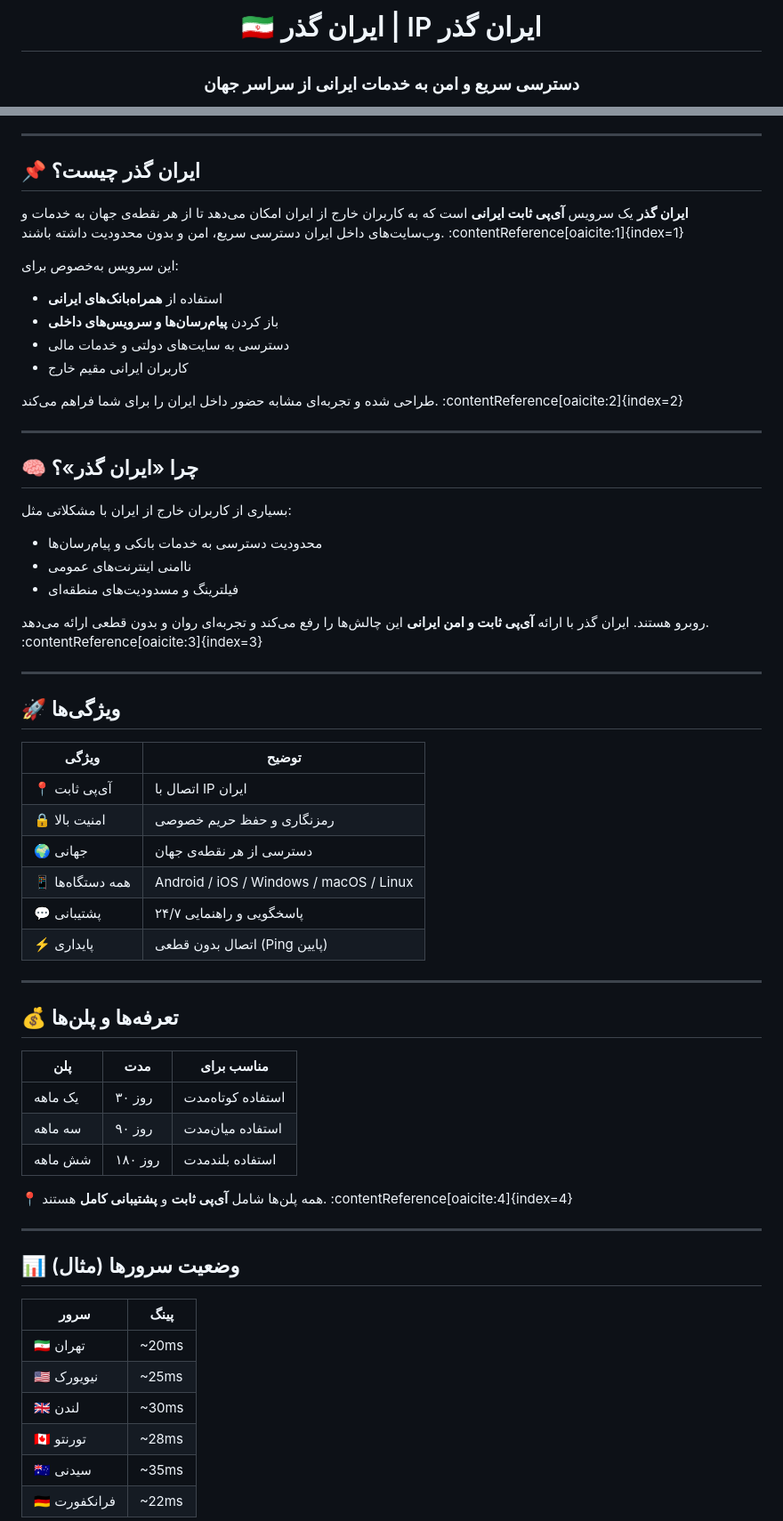
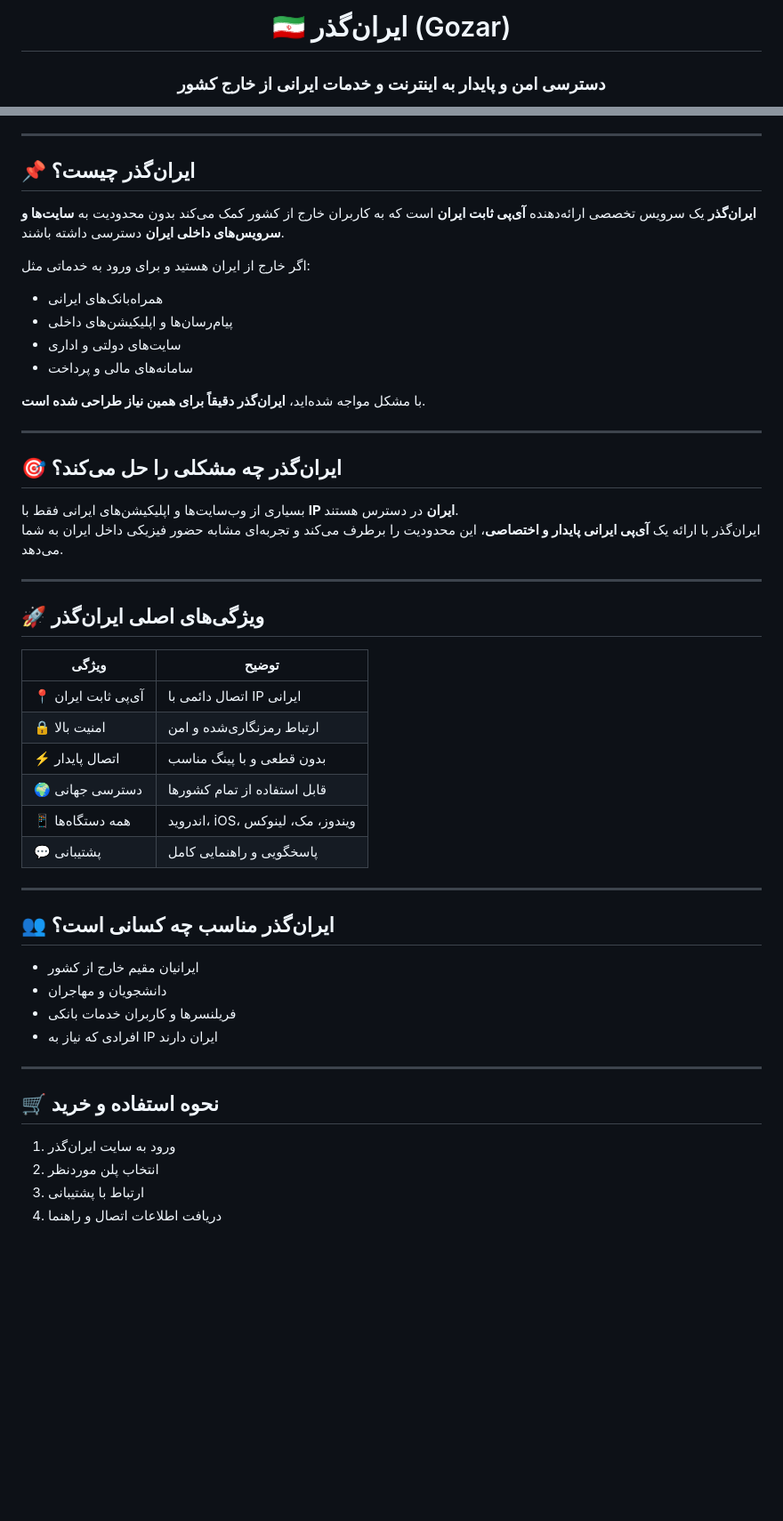
Before and after one commit to matinmok/gozar, a Markdown page: README.md, 2 parts joined by grey strips. Shown at 89% size. Drawn GitHub-style; blank space fills up the shorter version.

Commit message:
Update README.md for branding and clarity

```diff
--- a/README.md
+++ b/README.md
@@ -1,7 +1,7 @@
 <div align="center">
 
-# 🇮🇷 ایران گذر | IP ایران گذر
+# 🇮🇷 ایران‌گذر (Gozar)
 
-### دسترسی سریع و امن به خدمات ایرانی از سراسر جهان
+### دسترسی امن و پایدار به اینترنت و خدمات ایرانی از خارج کشور
 
 [🌐 سایت رسمی](https://matinmok.github.io/gozar/) •
@@ -12,64 +11,53 @@
 
 ---
 
-## 📌 ایران گذر چیست؟
+## 📌 ایران‌گذر چیست؟
 
-**ایران گذر** یک سرویس **آی‌پی ثابت ایرانی** است که به کاربران خارج از ایران امکان می‌دهد تا از هر نقطه‌ی جهان به خدمات و وب‌سایت‌های داخل ایران دسترسی سریع، امن و بدون محدودیت داشته باشند. :contentReference[oaicite:1]{index=1}
+**ایران‌گذر** یک سرویس تخصصی ارائه‌دهنده **آی‌پی ثابت ایران** است که به کاربران خارج از کشور کمک می‌کند بدون محدودیت به **سایت‌ها و سرویس‌های داخلی ایران** دسترسی داشته باشند.
 
-این سرویس به‌خصوص برای:
-- استفاده از **همراه‌بانک‌های ایرانی**
-- باز کردن **پیام‌رسان‌ها و سرویس‌های داخلی**
-- دسترسی به سایت‌های دولتی و خدمات مالی
-- کاربران ایرانی مقیم خارج
+اگر خارج از ایران هستید و برای ورود به خدماتی مثل:
+- همراه‌بانک‌های ایرانی
+- پیام‌رسان‌ها و اپلیکیشن‌های داخلی
+- سایت‌های دولتی و اداری
+- سامانه‌های مالی و پرداخت
 
-طراحی شده و تجربه‌ای مشابه حضور داخل ایران را برای شما فراهم می‌کند. :contentReference[oaicite:2]{index=2}
+با مشکل مواجه شده‌اید، **ایران‌گذر دقیقاً برای همین نیاز طراحی شده است**.
 
 ---
 
-## 🧠 چرا «ایران گذر»؟
+## 🎯 ایران‌گذر چه مشکلی را حل می‌کند؟
 
-بسیاری از کاربران خارج از ایران با مشکلاتی مثل:
-- محدودیت دسترسی به خدمات بانکی و پیام‌رسان‌ها
-- ناامنی اینترنت‌های عمومی
-- فیلترینگ و مسدودیت‌های منطقه‌ای
-
-روبرو هستند. ایران گذر با ارائه **آی‌پی ثابت و امن ایرانی** این چالش‌ها را رفع می‌کند و تجربه‌ای روان و بدون قطعی ارائه می‌دهد. :contentReference[oaicite:3]{index=3}
+بسیاری از وب‌سایت‌ها و اپلیکیشن‌های ایرانی فقط با **IP ایران** در دسترس هستند.
+ایران‌گذر با ارائه یک **آی‌پی ایرانی پایدار و اختصاصی**، این محدودیت را برطرف می‌کند و تجربه‌ای مشابه حضور فیزیکی داخل ایران به شما می‌دهد.
 
 ---
 
-## 🚀 ویژگی‌ها
+## 🚀 ویژگی‌های اصلی ایران‌گذر
 
 | ویژگی | توضیح |
-|--------|--------|
-| 📍 آی‌پی ثابت | اتصال با IP ایران |
-| 🔒 امنیت بالا | رمزنگاری و حفظ حریم خصوصی |
-| 🌍 جهانی | دسترسی از هر نقطه‌ی جهان |
-| 📱 همه دستگاه‌ها | Android / iOS / Windows / macOS / Linux |
-| 💬 پشتیبانی | پاسخگویی و راهنمایی ۲۴/۷ |
-| ⚡ پایداری | اتصال بدون قطعی (Ping پایین) |
+|------|------|
+| 📍 آی‌پی ثابت ایران | اتصال دائمی با IP ایرانی |
+| 🔒 امنیت بالا | ارتباط رمزنگاری‌شده و امن |
+| ⚡ اتصال پایدار | بدون قطعی و با پینگ مناسب |
+| 🌍 دسترسی جهانی | قابل استفاده از تمام کشورها |
+| 📱 همه دستگاه‌ها | اندروید، iOS، ویندوز، مک، لینوکس |
+| 💬 پشتیبانی | پاسخگویی و راهنمایی کامل |
 
 ---
 
-## 💰 تعرفه‌ها و پلن‌ها
+## 👥 ایران‌گذر مناسب چه کسانی است؟
 
-| پلن | مدت | مناسب برای |
-|------|------|-------------|
-| یک ماهه | ۳۰ روز | استفاده کوتاه‌مدت |
-| سه ماهه | ۹۰ روز | استفاده میان‌مدت |
-| شش ماهه | ۱۸۰ روز | استفاده بلندمدت |
-
-📍 همه پلن‌ها شامل **آی‌پی ثابت** و **پشتیبانی کامل** هستند. :contentReference[oaicite:4]{index=4}
+- ایرانیان مقیم خارج از کشور
+- دانشجویان و مهاجران
+- فریلنسرها و کاربران خدمات بانکی
+- افرادی که نیاز به IP ایران دارند
 
 ---
 
-## 📊 وضعیت سرورها (مثال)
+## 🛒 نحوه استفاده و خرید
 
-| سرور | پینگ |
-|------|-------|
-| 🇮🇷 تهران | ~20ms |
-| 🇺🇸 نیویورک | ~25ms |
-| 🇬🇧 لندن | ~30ms |
-| 🇨🇦 تورنتو | ~28ms |
-| 🇦🇺 سیدنی | ~35ms |
-| 🇩🇪 فرانکفورت | ~22ms |
+1. ورود به سایت ایران‌گذر
+2. انتخاب پلن موردنظر
+3. ارتباط با پشتیبانی
+4. دریافت اطلاعات اتصال و راهنما
 
```
Also changed, not shown: other parts of README.md (+13 -41 lines).
